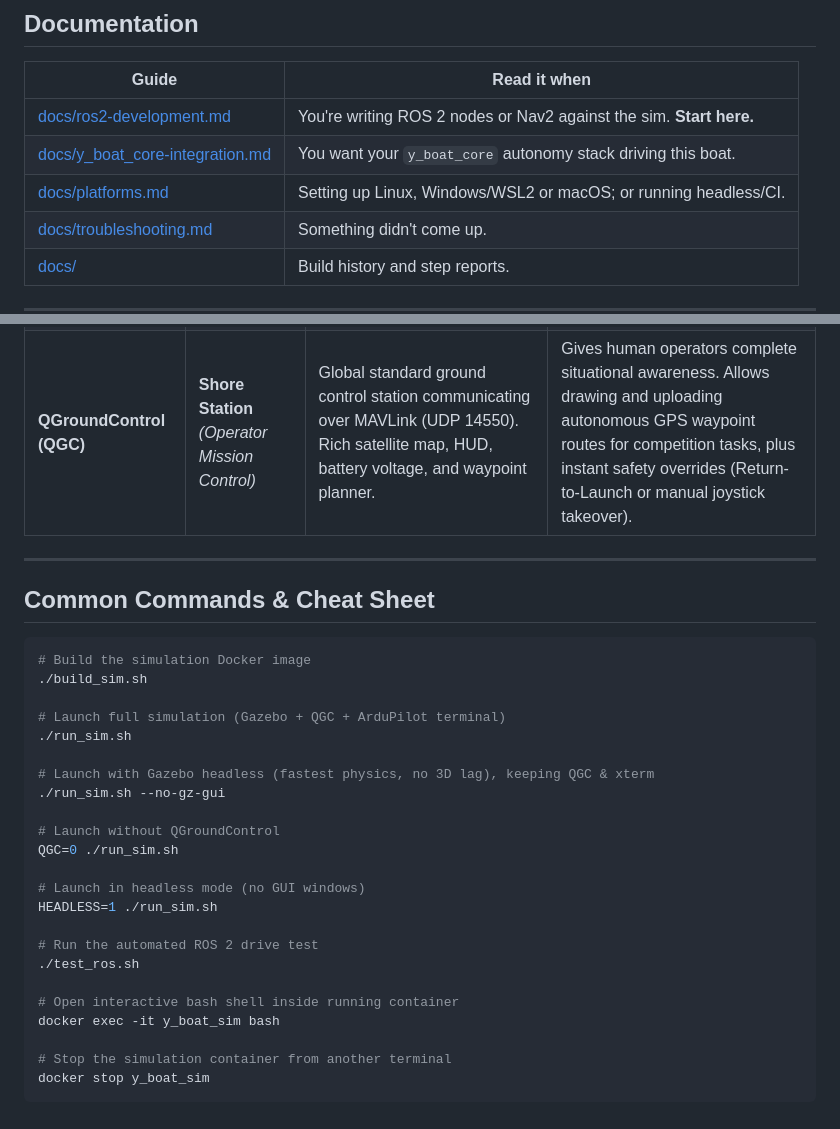
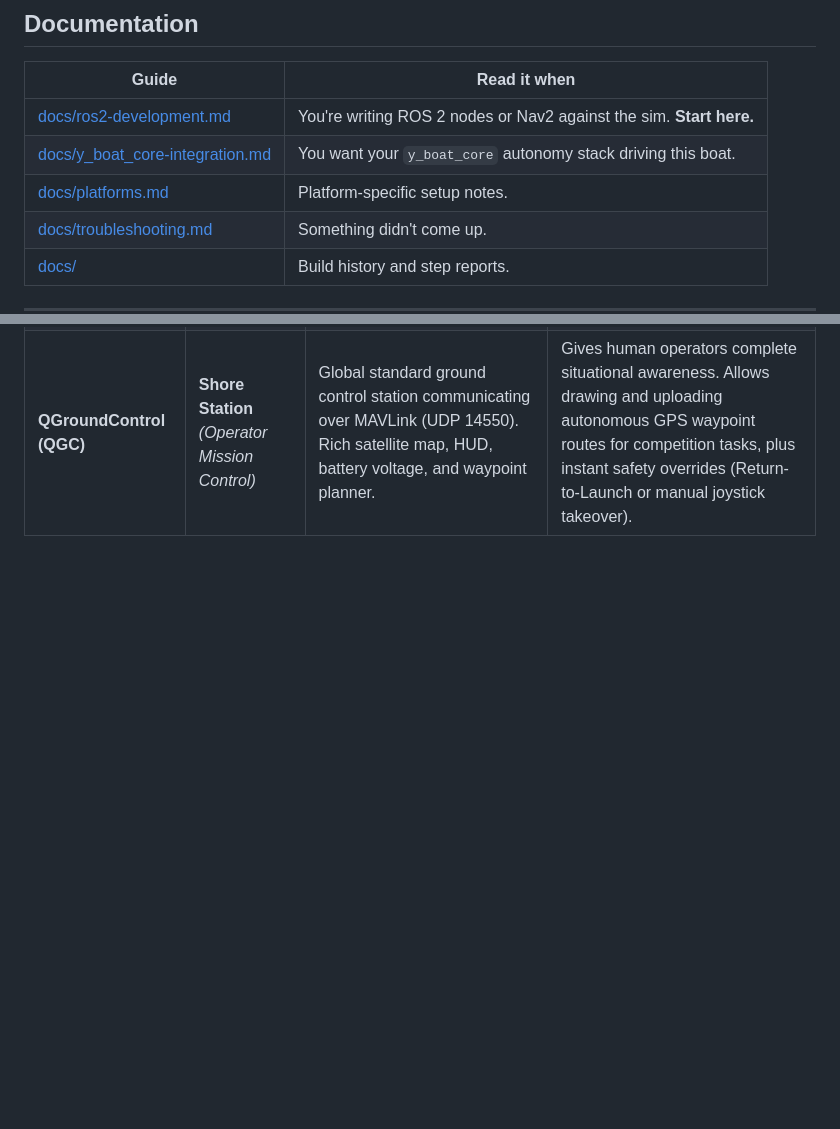
Before and after one commit to jenbensen17/y_boat_sim, a Markdown page: README.md, 2 parts joined by grey strips. Drawn GitHub-style; blank space fills up the shorter version.

````diff
--- a/README.md
+++ b/README.md
@@ -88,7 +174,7 @@ docs/               Guides and build history
 |---|---|
 | [docs/ros2-development.md](docs/ros2-development.md) | You're writing ROS 2 nodes or Nav2 against the sim. **Start here.** |
 | [docs/y_boat_core-integration.md](docs/y_boat_core-integration.md) | You want your `y_boat_core` autonomy stack driving this boat. |
-| [docs/platforms.md](docs/platforms.md) | Setting up Linux, Windows/WSL2 or macOS; or running headless/CI. |
+| [docs/platforms.md](docs/platforms.md) | Platform-specific setup notes. |
 | [docs/troubleshooting.md](docs/troubleshooting.md) | Something didn't come up. |
 | [docs/](docs/README.md) | Build history and step reports. |
 
@@ -101,33 +187,3 @@ docs/               Guides and build history
 | **Gazebo Harmonic** | **Virtual Lake** *(Physics & World)* | Accurate fluid dynamics, water buoyancy, wave interaction (`asv_wave_sim`), and thruster response. | Replaces the physical lake. Allows testing collision avoidance, rough water stability, and thruster limits with zero risk to hardware. |
 | **ArduPilot SITL + Terminal** | **Autopilot Brain** *(Low-Level Control)* | Line-for-line identical firmware (`Rover-4.7.1`) to the real boat's Pixhawk/Cube computer. Battle-tested EKF3 state estimation and skid-steer thruster mixing. | Any ROS 2 autonomy code that works in SITL works on the physical boat with zero firmware changes. The terminal gives engineers instant access to change modes (`mode GUIDED`), arm thrusters, and tune 1,000+ parameters live. |
 | **QGroundControl (QGC)** | **Shore Station** *(Operator Mission Control)* | Global standard ground control station communicating over MAVLink (UDP 14550). Rich satellite map, HUD, battery voltage, and waypoint planner. | Gives human operators complete situational awareness. Allows drawing and uploading autonomous GPS waypoint routes for competition tasks, plus instant safety overrides (Return-to-Launch or manual joystick takeover). |
-
----
-
-## Common Commands & Cheat Sheet
-
-```bash
-# Build the simulation Docker image
-./build_sim.sh
-
-# Launch full simulation (Gazebo + QGC + ArduPilot terminal)
-./run_sim.sh
-
-# Launch with Gazebo headless (fastest physics, no 3D lag), keeping QGC & xterm
-./run_sim.sh --no-gz-gui
-
-# Launch without QGroundControl
-QGC=0 ./run_sim.sh
-
-# Launch in headless mode (no GUI windows)
-HEADLESS=1 ./run_sim.sh
-
-# Run the automated ROS 2 drive test
-./test_ros.sh
-
-# Open interactive bash shell inside running container
-docker exec -it y_boat_sim bash
-
-# Stop the simulation container from another terminal
-docker stop y_boat_sim
-```
````
Also changed, not shown: other parts of README.md (+125 -39 lines).
